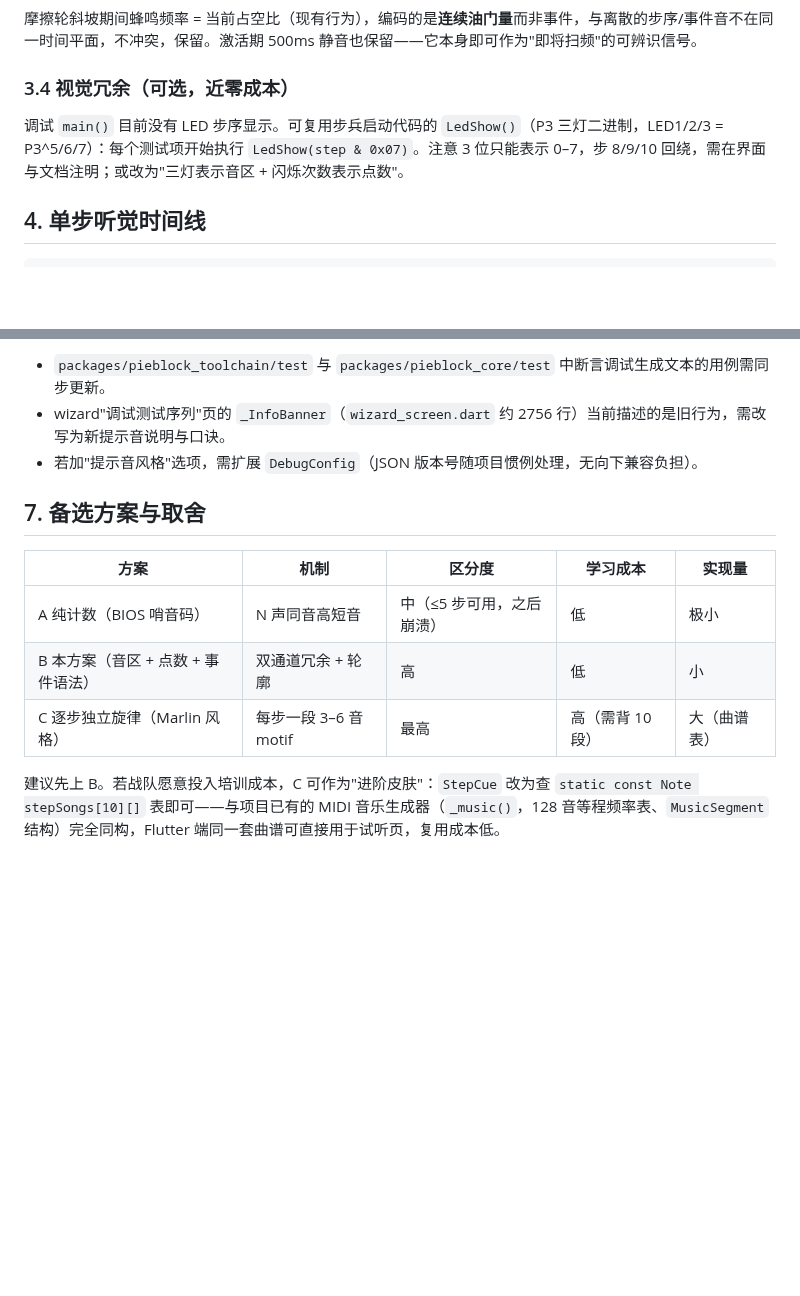
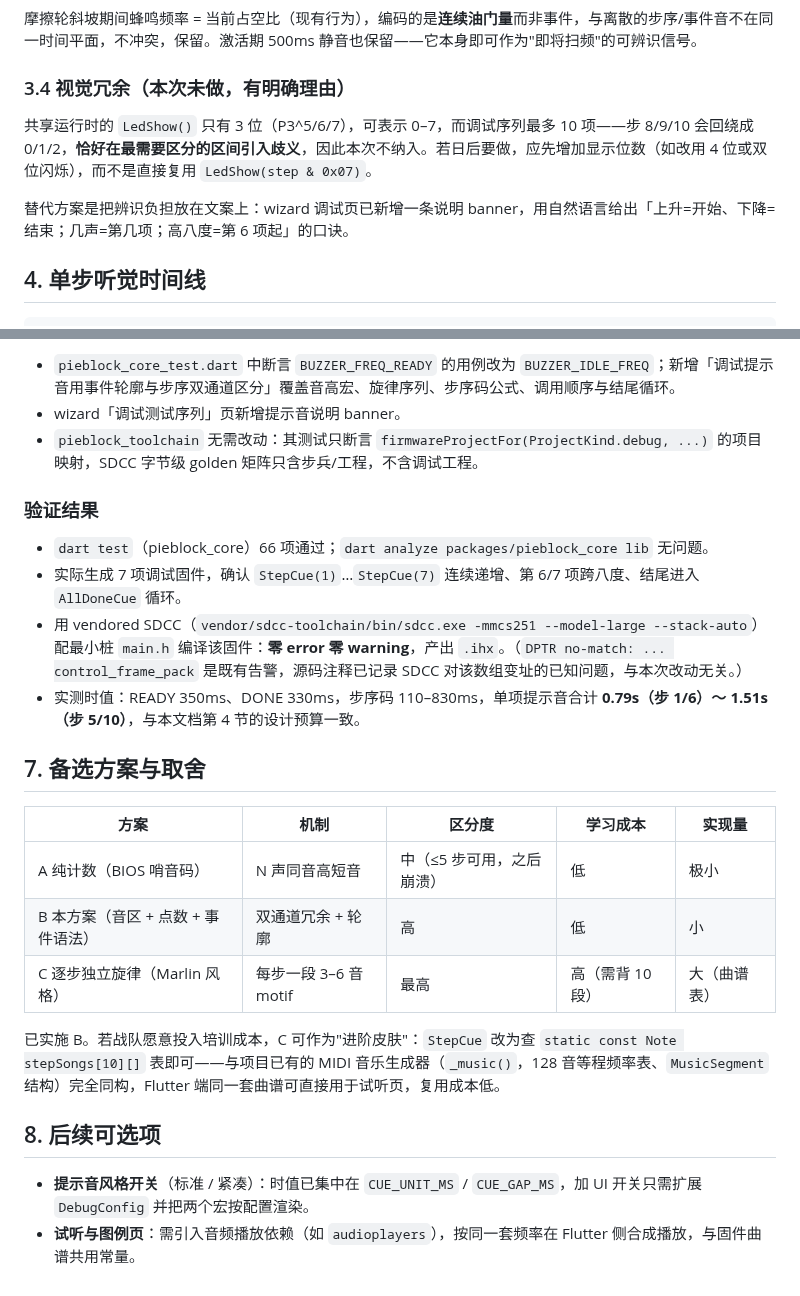
Before and after one commit to louqingjie/PIE-Block, a Markdown page: docs/design/调试模式提示音方案.md, 2 parts joined by grey strips. GitHub-like rendering; blank space fills up the shorter version.

```diff
--- a/docs/design/调试模式提示音方案.md
+++ b/docs/design/调试模式提示音方案.md
@@ -82,9 +82,11 @@
 
 摩擦轮斜坡期间蜂鸣频率 = 当前占空比（现有行为），编码的是**连续油门量**而非事件，与离散的步序/事件音不在同一时间平面，不冲突，保留。激活期 500ms 静音也保留——它本身即可作为"即将扫频"的可辨识信号。
 
-### 3.4 视觉冗余（可选，近零成本）
+### 3.4 视觉冗余（本次未做，有明确理由）
 
-调试 `main()` 目前没有 LED 步序显示。可复用步兵启动代码的 `LedShow()`（P3 三灯二进制，LED1/2/3 = P3^5/6/7）：每个测试项开始执行 `LedShow(step & 0x07)`。注意 3 位只能表示 0–7，步 8/9/10 回绕，需在界面与文档注明；或改为"三灯表示音区 + 闪烁次数表示点数"。
+共享运行时的 `LedShow()` 只有 3 位（P3^5/6/7），可表示 0–7，而调试序列最多 10 项——步 8/9/10 会回绕成 0/1/2，**恰好在最需要区分的区间引入歧义**，因此本次不纳入。若日后要做，应先增加显示位数（如改用 4 位或双位闪烁），而不是直接复用 `LedShow(step & 0x07)`。
+
+替代方案是把辨识负担放在文案上：wizard 调试页已新增一条说明 banner，用自然语言给出「上升=开始、下降=结束；几声=第几项；高八度=第 6 项起」的口诀。
 
 ## 4. 单步听觉时间线
 
@@ -171,7 +183,14 @@ static void AllDoneCue(void)
 
-- `packages/pieblock_toolchain/test` 与 `packages/pieblock_core/test` 中断言调试生成文本的用例需同步更新。
-- wizard"调试测试序列"页的 `_InfoBanner`（`wizard_screen.dart` 约 2756 行）当前描述的是旧行为，需改写为新提示音说明与口诀。
-- 若加"提示音风格"选项，需扩展 `DebugConfig`（JSON 版本号随项目惯例处理，无向下兼容负担）。
+- `pieblock_core_test.dart` 中断言 `BUZZER_FREQ_READY` 的用例改为 `BUZZER_IDLE_FREQ`；新增「调试提示音用事件轮廓与步序双通道区分」覆盖音高宏、旋律序列、步序码公式、调用顺序与结尾循环。
+- wizard「调试测试序列」页新增提示音说明 banner。
+- `pieblock_toolchain` 无需改动：其测试只断言 `firmwareProjectFor(ProjectKind.debug, ...)` 的项目映射，SDCC 字节级 golden 矩阵只含步兵/工程，不含调试工程。
+
+### 验证结果
+
+- `dart test`（pieblock_core）66 项通过；`dart analyze packages/pieblock_core lib` 无问题。
+- 实际生成 7 项调试固件，确认 `StepCue(1)`…`StepCue(7)` 连续递增、第 6/7 项跨八度、结尾进入 `AllDoneCue` 循环。
+- 用 vendored SDCC（`vendor/sdcc-toolchain/bin/sdcc.exe -mmcs251 --model-large --stack-auto`）配最小桩 `main.h` 编译该固件：**零 error 零 warning**，产出 `.ihx`。（`DPTR no-match: ... control_frame_pack` 是既有告警，源码注释已记录 SDCC 对该数组变址的已知问题，与本次改动无关。）
+- 实测时值：READY 350ms、DONE 330ms，步序码 110–830ms，单项提示音合计 **0.79s（步 1/6）～ 1.51s（步 5/10）**，与本文档第 4 节的设计预算一致。
 
 ## 7. 备选方案与取舍
 
@@ -181,4 +200,9 @@ static void AllDoneCue(void)
 | B 本方案（音区 + 点数 + 事件语法） | 双通道冗余 + 轮廓 | 高 | 低 | 小 |
 | C 逐步独立旋律（Marlin 风格） | 每步一段 3–6 音 motif | 最高 | 高（需背 10 段） | 大（曲谱表） |
 
-建议先上 B。若战队愿意投入培训成本，C 可作为"进阶皮肤"：`StepCue` 改为查 `static const Note stepSongs[10][]` 表即可——与项目已有的 MIDI 音乐生成器（`_music()`，128 音等程频率表、`MusicSegment` 结构）完全同构，Flutter 端同一套曲谱可直接用于试听页，复用成本低。
+已实施 B。若战队愿意投入培训成本，C 可作为"进阶皮肤"：`StepCue` 改为查 `static const Note stepSongs[10][]` 表即可——与项目已有的 MIDI 音乐生成器（`_music()`，128 音等程频率表、`MusicSegment` 结构）完全同构，Flutter 端同一套曲谱可直接用于试听页，复用成本低。
+
+## 8. 后续可选项
+
+- **提示音风格开关**（标准 / 紧凑）：时值已集中在 `CUE_UNIT_MS` / `CUE_GAP_MS`，加 UI 开关只需扩展 `DebugConfig` 并把两个宏按配置渲染。
+- **试听与图例页**：需引入音频播放依赖（如 `audioplayers`），按同一套频率在 Flutter 侧合成播放，与固件曲谱共用常量。
```
Also changed, not shown: other parts of docs/design/调试模式提示音方案.md (+32 -22 lines).
